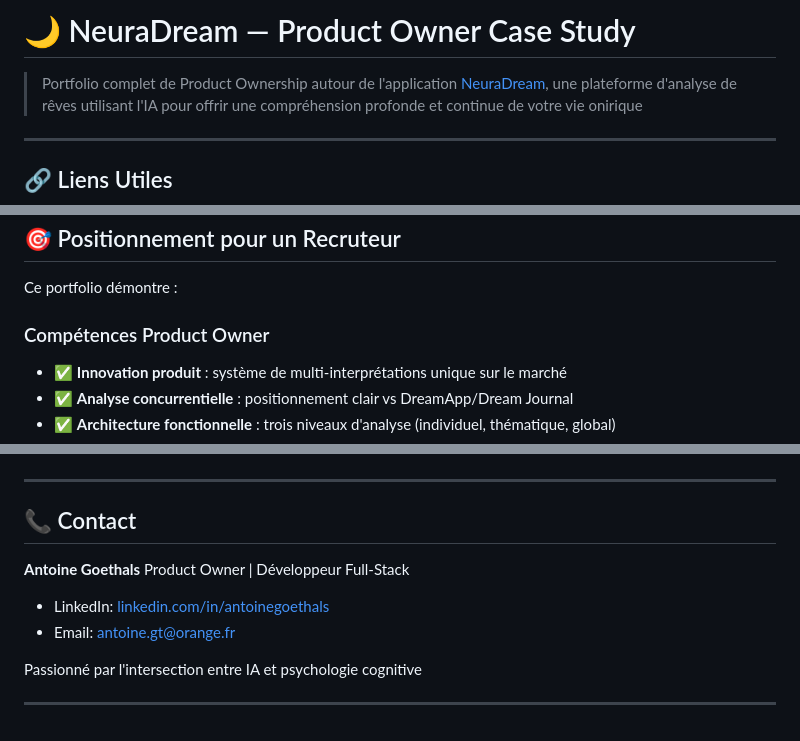
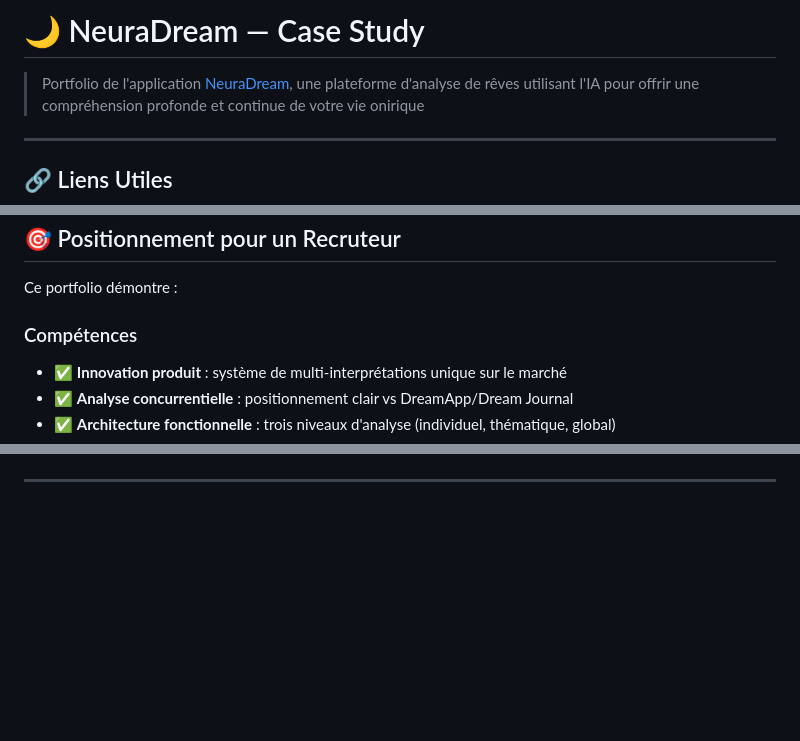
Before and after one commit to GtAntoine/neuradream-public, a Markdown page: README.md, 3 parts joined by grey strips. Rendered like a GitHub page; blank space fills up the shorter version.

Commit message:
Revise README for case study and remove sections
Updated the README to reflect changes in the case study title and removed certifications and contact information.

```diff
--- a/README.md
+++ b/README.md
@@ -1,6 +1,6 @@
-# 🌙 NeuraDream — Product Owner Case Study
+# 🌙 NeuraDream — Case Study
 
-> Portfolio complet de Product Ownership autour de l'application [NeuraDream](https://neuradream.netlify.app/),
+> Portfolio de l'application [NeuraDream](https://neuradream.netlify.app/),
 > une plateforme d'analyse de rêves utilisant l'IA pour offrir une compréhension profonde et continue de votre vie onirique
 
 ---
@@ -255,7 +255,7 @@ La différenciation majeure de NeuraDream réside dans son approche **multi-inte
 
 Ce portfolio démontre :
 
-### Compétences Product Owner
+### Compétences
 
 - ✅ **Innovation produit** : système de multi-interprétations unique sur le marché
 - ✅ **Analyse concurrentielle** : positionnement clair vs DreamApp/Dream Journal
@@ -283,13 +278 @@ Ce portfolio démontre :
 ---
-
-## 📞 Contact
-
-**Antoine Goethals**
-Product Owner | Développeur Full-Stack
-
-- LinkedIn: [linkedin.com/in/antoinegoethals](https://www.linkedin.com/in/antoinegoethals/)
-- Email: antoine.gt@orange.fr
-
-Passionné par l'intersection entre IA et psychologie cognitive
-
----
```
Also changed, not shown: other parts of README.md (+0 -5 lines).
